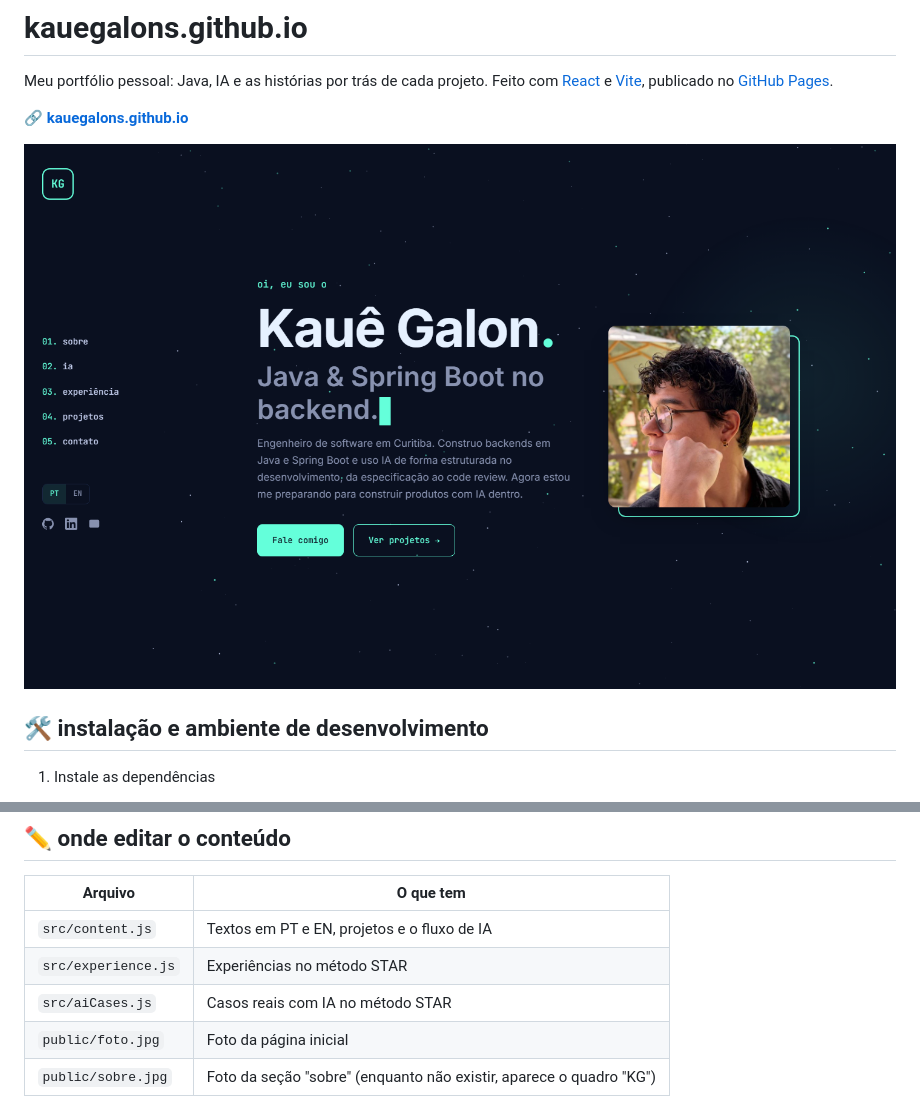
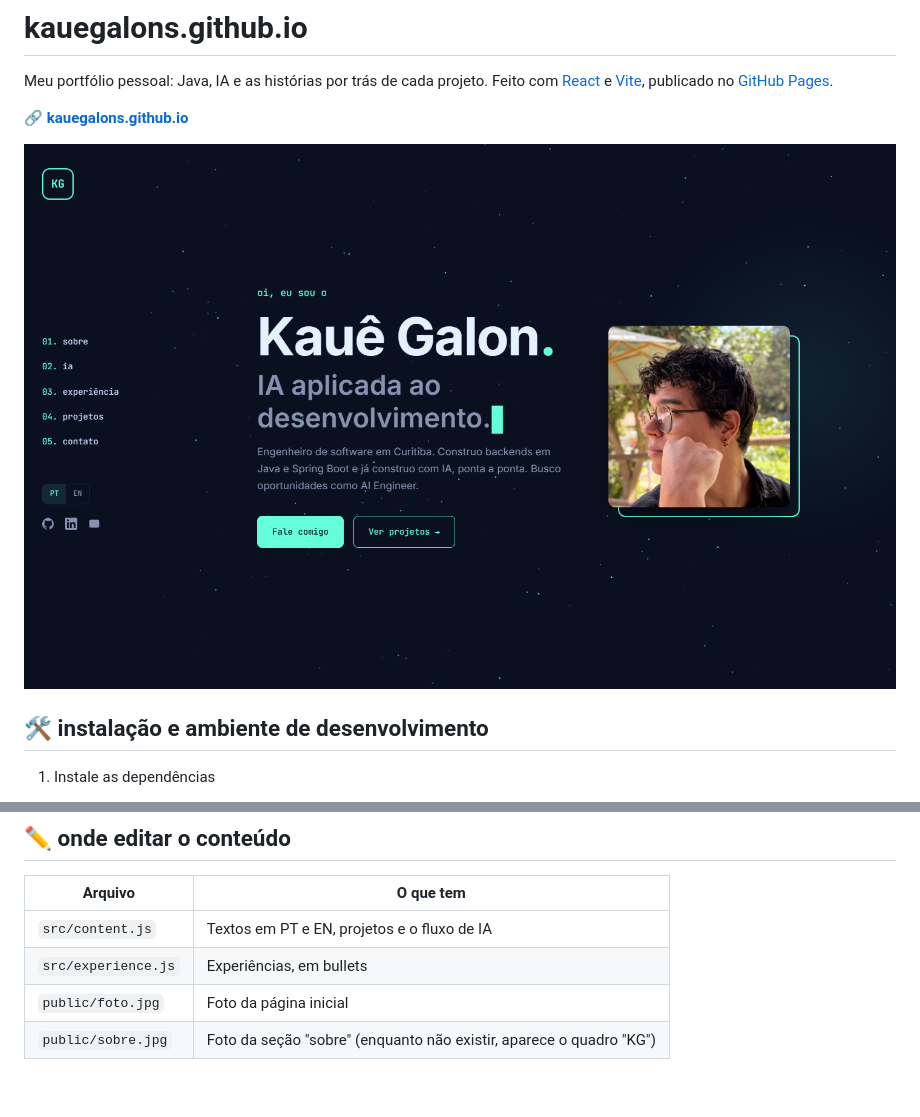
Before and after one commit to kauegalons/kauegalons.github.io, a Markdown page: README.md, 2 parts joined by grey strips. GitHub-like rendering; pictures changed too: docs/preview.png; blank space fills up the shorter version.

Commit message:
feat: AI engineer positioning, AI concepts and experience as CV bullets
Co-Authored-By: Claude Opus 5.5 <noreply@anthropic.com>

```diff
--- a/README.md
+++ b/README.md
@@ -44,8 +44,7 @@ Todo push na branch `main` faz o build e publica no GitHub Pages automaticamente
 | Arquivo | O que tem |
 | --- | --- |
 | `src/content.js` | Textos em PT e EN, projetos e o fluxo de IA |
-| `src/experience.js` | Experiências no método STAR |
-| `src/aiCases.js` | Casos reais com IA no método STAR |
+| `src/experience.js` | Experiências, em bullets |
 | `public/foto.jpg` | Foto da página inicial |
 | `public/sobre.jpg` | Foto da seção "sobre" (enquanto não existir, aparece o quadro "KG") |
 
```
Also changed, not shown: 7 other files.
